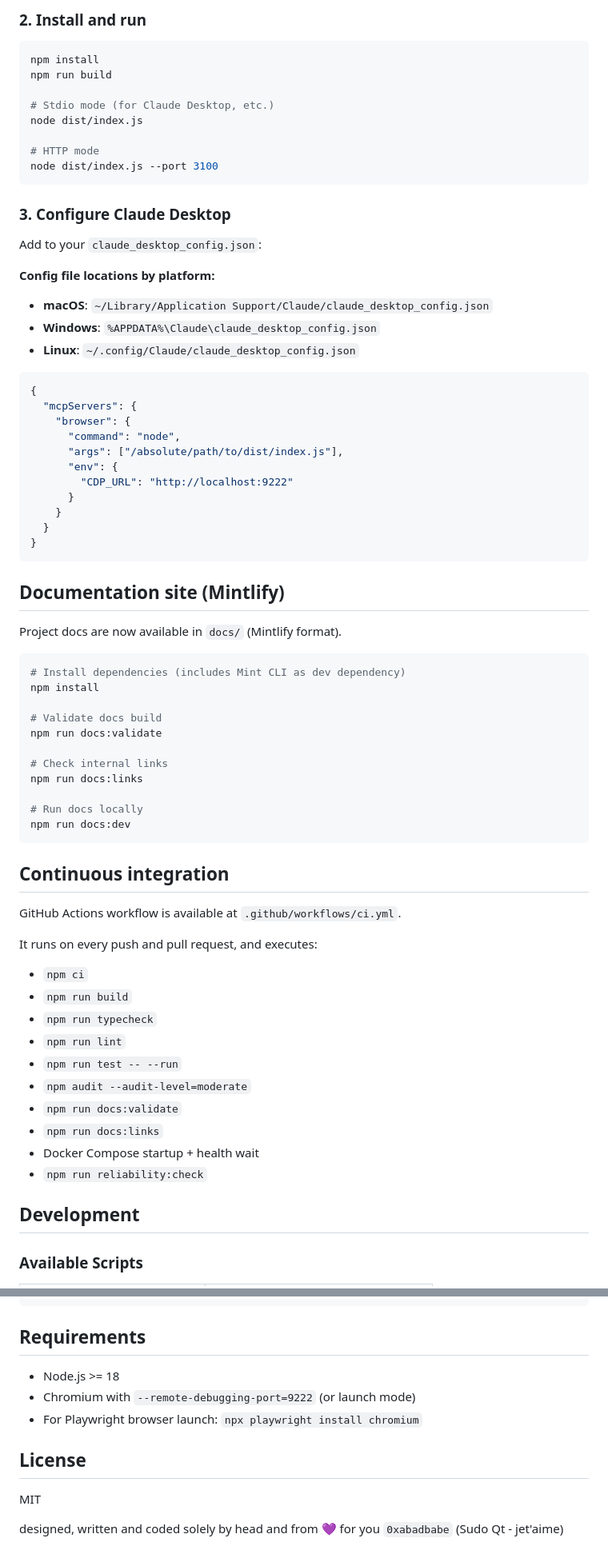
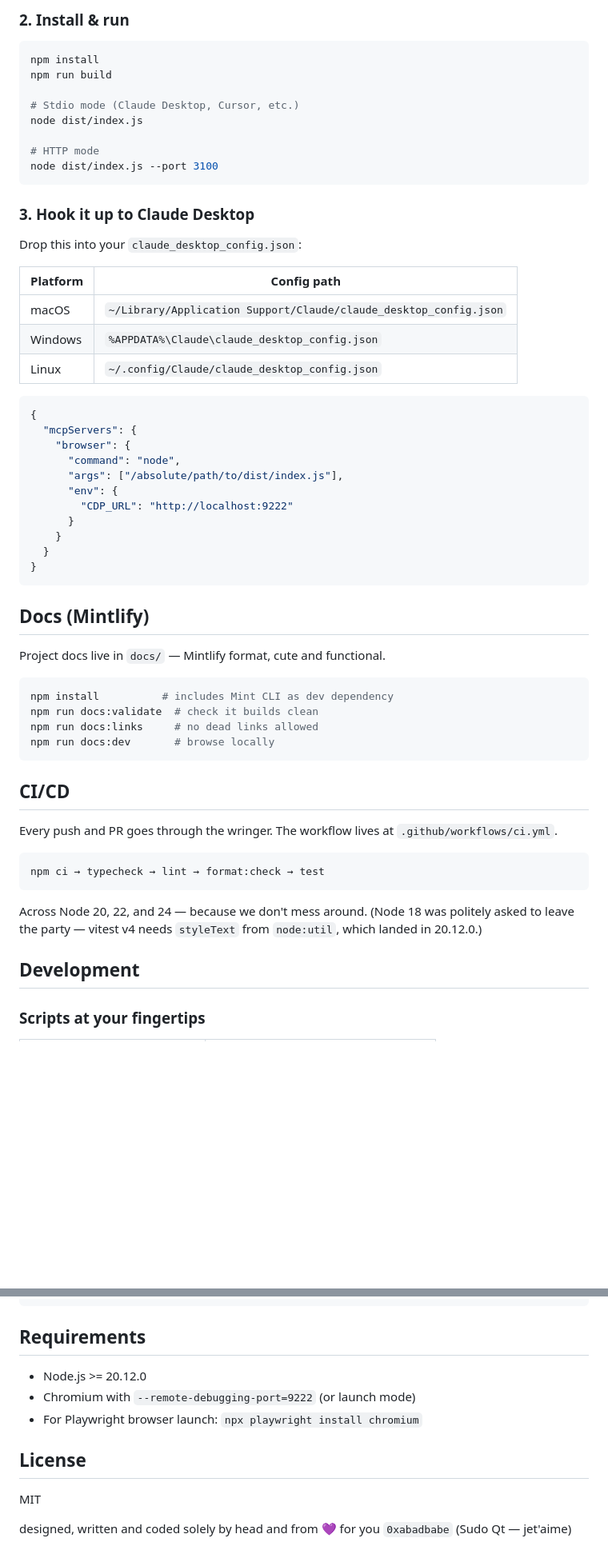
Before and after one commit to 0xABADBABE-ops/browser-jet-pilot, a Markdown page: README.md, 2 parts joined by grey strips. Shown at 80% size. GitHub-like rendering; blank space fills up the shorter version.

````diff
--- a/README.md
+++ b/README.md
@@ -64,27 +64,27 @@ chromium --no-sandbox --remote-debugging-port=9222 --disable-gpu
 ```
 
-### 2. Install and run
+### 2. Install & run
 
 ```bash
 npm install
 npm run build
 
-# Stdio mode (for Claude Desktop, etc.)
+# Stdio mode (Claude Desktop, Cursor, etc.)
 node dist/index.js
 
 # HTTP mode
 node dist/index.js --port 3100
 ```
 
-### 3. Configure Claude Desktop
+### 3. Hook it up to Claude Desktop
 
-Add to your `claude_desktop_config.json`:
+Drop this into your `claude_desktop_config.json`:
 
-**Config file locations by platform:**
-
-- **macOS**: `~/Library/Application Support/Claude/claude_desktop_config.json`
-- **Windows**: `%APPDATA%\Claude\claude_desktop_config.json`
-- **Linux**: `~/.config/Claude/claude_desktop_config.json`
+| Platform | Config path                                                       |
+| -------- | ----------------------------------------------------------------- |
+| macOS    | `~/Library/Application Support/Claude/claude_desktop_config.json` |
+| Windows  | `%APPDATA%\Claude\claude_desktop_config.json`                     |
+| Linux    | `~/.config/Claude/claude_desktop_config.json`                     |
 
 ```json
 {
@@ -100,42 +100,28 @@ Add to your `claude_desktop_config.json`:
 }
 ```
 
-## Documentation site (Mintlify)
+## Docs (Mintlify)
 
-Project docs are now available in `docs/` (Mintlify format).
+Project docs live in `docs/` — Mintlify format, cute and functional.
 
 ```bash
-# Install dependencies (includes Mint CLI as dev dependency)
-npm install
-
-# Validate docs build
-npm run docs:validate
-
-# Check internal links
-npm run docs:links
-
-# Run docs locally
-npm run docs:dev
+npm install          # includes Mint CLI as dev dependency
+npm run docs:validate  # check it builds clean
+npm run docs:links     # no dead links allowed
+npm run docs:dev       # browse locally
 ```
 
-## Continuous integration
+## CI/CD
 
-GitHub Actions workflow is available at `.github/workflows/ci.yml`.
+Every push and PR goes through the wringer. The workflow lives at `.github/workflows/ci.yml`.
 
-It runs on every push and pull request, and executes:
+```
+npm ci → typecheck → lint → format:check → test
+```
 
-- `npm ci`
-- `npm run build`
-- `npm run typecheck`
-- `npm run lint`
-- `npm run test -- --run`
-- `npm audit --audit-level=moderate`
-- `npm run docs:validate`
-- `npm run docs:links`
-- Docker Compose startup + health wait
-- `npm run reliability:check`
+Across Node 20, 22, and 24 — because we don't mess around. (Node 18 was politely asked to leave the party — vitest v4 needs `styleText` from `node:util`, which landed in 20.12.0.)
 
 ## Development
 
-### Available Scripts
+### Scripts at your fingertips
 
@@ -498,7 +478,7 @@ interface SkillResult {
 
 ## Requirements
 
-- Node.js >= 18
+- Node.js >= 20.12.0
 - Chromium with `--remote-debugging-port=9222` (or launch mode)
 - For Playwright browser launch: `npx playwright install chromium`
 
@@ -506,4 +486,4 @@ interface SkillResult {
 
 MIT
 
-designed, written and coded solely by head and from 💜 for you `0xabadbabe` (Sudo Qt - jet'aime)
+designed, written and coded solely by head and from 💜 for you `0xabadbabe` (Sudo Qt — jet'aime)
````
Also changed, not shown: other parts of README.md (+135 -141 lines).
